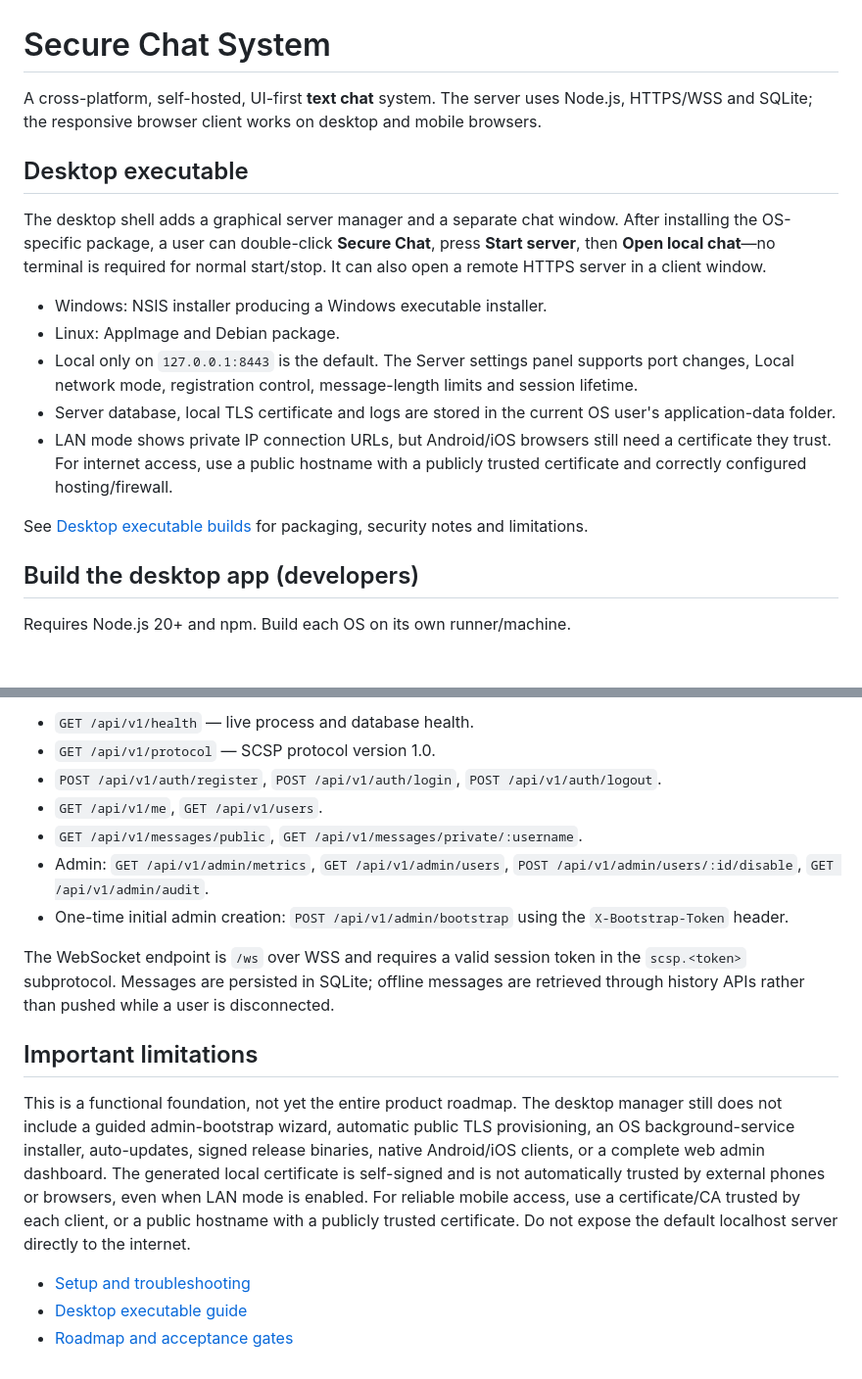
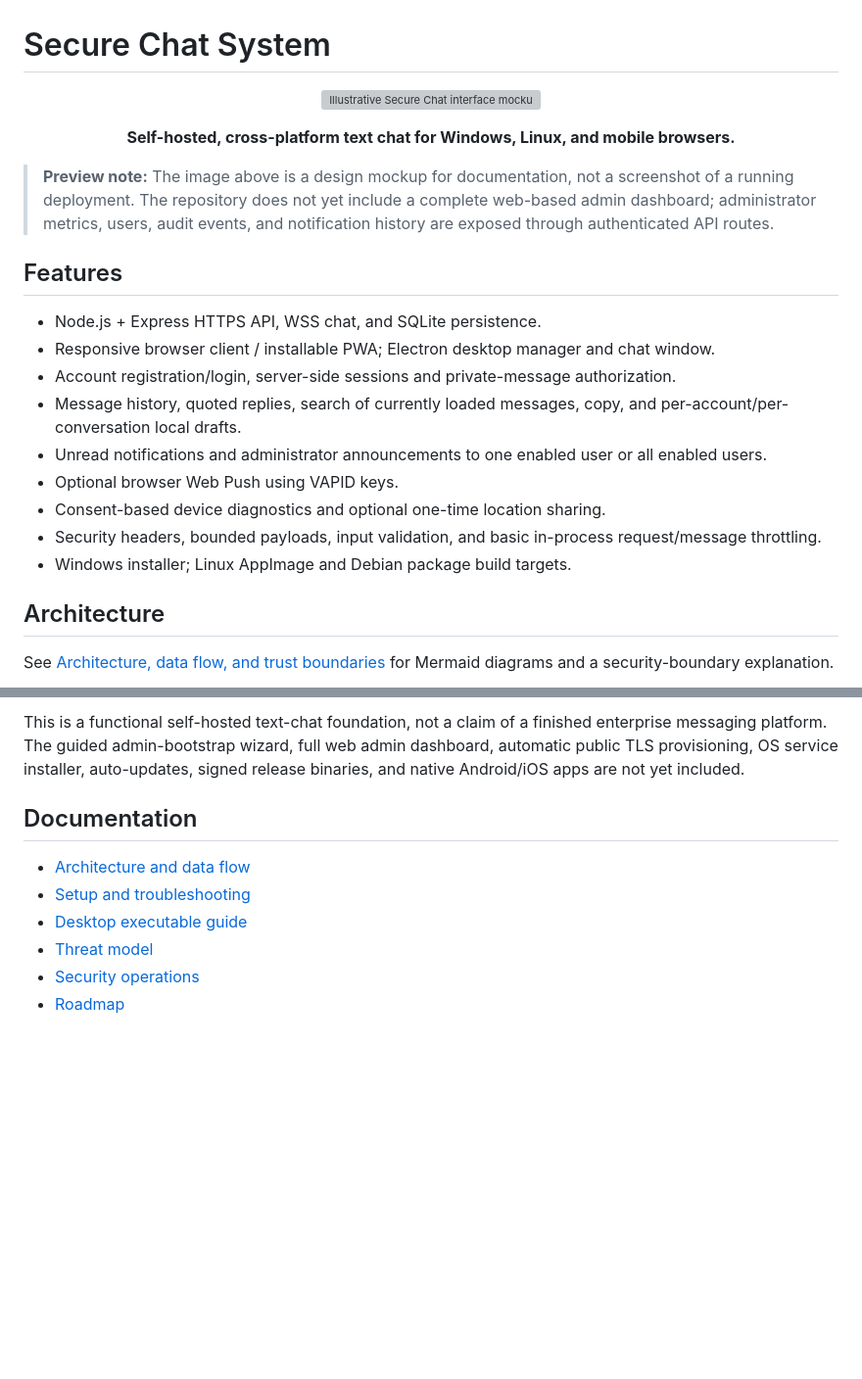
Before and after one commit to ahsanibnewalid/secure-chat-system-with-server, a Markdown page: README.md, 2 parts joined by grey strips. Shown at 98% size. GitHub-like rendering; blank space fills up the shorter version; grey boxes are pictures that could not be loaded.

```diff
--- a/README.md
+++ b/README.md
@@ -1,20 +1,26 @@
 # Secure Chat System
 
-A cross-platform, self-hosted, UI-first **text chat** system. The server uses Node.js, HTTPS/WSS and SQLite; the responsive browser client works on desktop and mobile browsers.
+<p align="center">
+  <img src="docs/assets/dashboard-preview.svg" alt="Illustrative Secure Chat interface mockup" width="100%">
+</p>
 
-## Desktop executable
+<p align="center"><strong>Self-hosted, cross-platform text chat for Windows, Linux, and mobile browsers.</strong></p>
 
-The desktop shell adds a graphical server manager and a separate chat window. After installing the OS-specific package, a user can double-click **Secure Chat**, press **Start server**, then **Open local chat**—no terminal is required for normal start/stop. It can also open a remote HTTPS server in a client window.
+> **Preview note:** The image above is a design mockup for documentation, not a screenshot of a running deployment. The repository does not yet include a complete web-based admin dashboard; administrator metrics, users, audit events, and notification history are exposed through authenticated API routes.
 
-- Windows: NSIS installer producing a Windows executable installer.
-- Linux: AppImage and Debian package.
-- Local only on `127.0.0.1:8443` is the default. The Server settings panel supports port changes, Local network mode, registration control, message-length limits and session lifetime.
-- Server database, local TLS certificate and logs are stored in the current OS user's application-data folder.
-- LAN mode shows private IP connection URLs, but Android/iOS browsers still need a certificate they trust. For internet access, use a public hostname with a publicly trusted certificate and correctly configured hosting/firewall.
+## Features
 
-See [Desktop executable builds](docs/DESKTOP-APPS.md) for packaging, security notes and limitations.
+- Node.js + Express HTTPS API, WSS chat, and SQLite persistence.
+- Responsive browser client / installable PWA; Electron desktop manager and chat window.
+- Account registration/login, server-side sessions and private-message authorization.
+- Message history, quoted replies, search of currently loaded messages, copy, and per-account/per-conversation local drafts.
+- Unread notifications and administrator announcements to one enabled user or all enabled users.
+- Optional browser Web Push using VAPID keys.
+- Consent-based device diagnostics and optional one-time location sharing.
+- Security headers, bounded payloads, input validation, and basic in-process request/message throttling.
+- Windows installer; Linux AppImage and Debian package build targets.
 
-## Build the desktop app (developers)
+## Architecture
 
-Requires Node.js 20+ and npm. Build each OS on its own runner/machine.
+See [Architecture, data flow, and trust boundaries](docs/ARCHITECTURE.md) for Mermaid diagrams and a security-boundary explanation.
 
@@ -53,18 +113,11 @@ All endpoints use the versioned `/api/v1` prefix.
 
-- `GET /api/v1/health` — live process and database health.
-- `GET /api/v1/protocol` — SCSP protocol version 1.0.
-- `POST /api/v1/auth/register`, `POST /api/v1/auth/login`, `POST /api/v1/auth/logout`.
-- `GET /api/v1/me`, `GET /api/v1/users`.
-- `GET /api/v1/messages/public`, `GET /api/v1/messages/private/:username`.
-- Admin: `GET /api/v1/admin/metrics`, `GET /api/v1/admin/users`, `POST /api/v1/admin/users/:id/disable`, `GET /api/v1/admin/audit`.
-- One-time initial admin creation: `POST /api/v1/admin/bootstrap` using the `X-Bootstrap-Token` header.
+This is a functional self-hosted text-chat foundation, not a claim of a finished enterprise messaging platform. The guided admin-bootstrap wizard, full web admin dashboard, automatic public TLS provisioning, OS service installer, auto-updates, signed release binaries, and native Android/iOS apps are not yet included.
 
-The WebSocket endpoint is `/ws` over WSS and requires a valid session token in the `scsp.<token>` subprotocol. Messages are persisted in SQLite; offline messages are retrieved through history APIs rather than pushed while a user is disconnected.
+## Documentation
 
-## Important limitations
-
-This is a functional foundation, not yet the entire product roadmap. The desktop manager still does not include a guided admin-bootstrap wizard, automatic public TLS provisioning, an OS background-service installer, auto-updates, signed release binaries, native Android/iOS clients, or a complete web admin dashboard. The generated local certificate is self-signed and is not automatically trusted by external phones or browsers, even when LAN mode is enabled. For reliable mobile access, use a certificate/CA trusted by each client, or a public hostname with a publicly trusted certificate. Do not expose the default localhost server directly to the internet.
-
+- [Architecture and data flow](docs/ARCHITECTURE.md)
 - [Setup and troubleshooting](docs/SETUP.md)
 - [Desktop executable guide](docs/DESKTOP-APPS.md)
-- [Roadmap and acceptance gates](docs/ROADMAP.md)
+- [Threat model](docs/THREAT-MODEL.md)
+- [Security operations](docs/SECURITY-OPERATIONS.md)
+- [Roadmap](docs/ROADMAP.md)
```
Also changed, not shown: other parts of README.md (+74 -20 lines).
